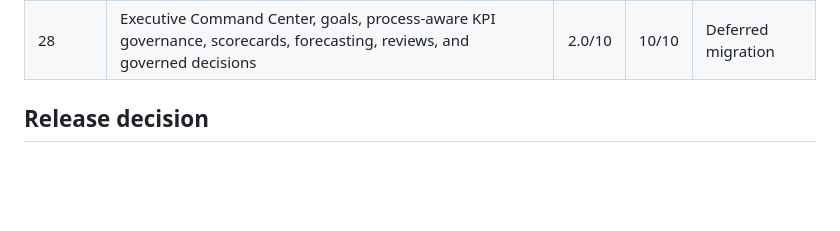
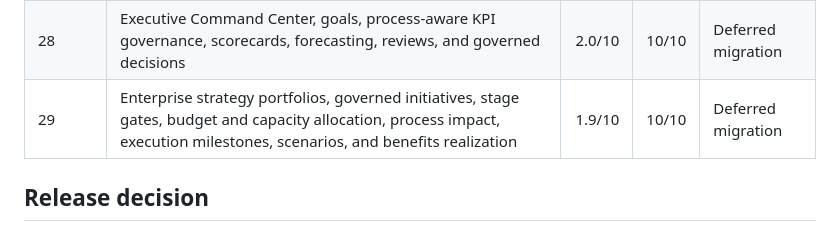
Before and after one commit to bigriversocial74/randomdashboard, a Markdown page: docs/QUALITY_SCORECARD.md, the part around the change. Rendered like a GitHub page; blank space fills up the shorter version.

Commit message:
Add Section 29 quality scorecard entry

```diff
--- a/docs/QUALITY_SCORECARD.md
+++ b/docs/QUALITY_SCORECARD.md
@@ -30,6 +30,7 @@
 | 26 | Enterprise work management, exception command center, SLA escalation, automation rules, and operational intelligence | 2.2/10 | 10/10 | Deferred migration |
 | 27 | Operational calendar, notifications, workload capacity, delegation, digests, and operating cadence | 2.1/10 | 10/10 | Deferred migration |
 | 28 | Executive Command Center, goals, process-aware KPI governance, scorecards, forecasting, reviews, and governed decisions | 2.0/10 | 10/10 | Deferred migration |
+| 29 | Enterprise strategy portfolios, governed initiatives, stage gates, budget and capacity allocation, process impact, execution milestones, scenarios, and benefits realization | 1.9/10 | 10/10 | Deferred migration |
 
 ## Release decision
 
```
